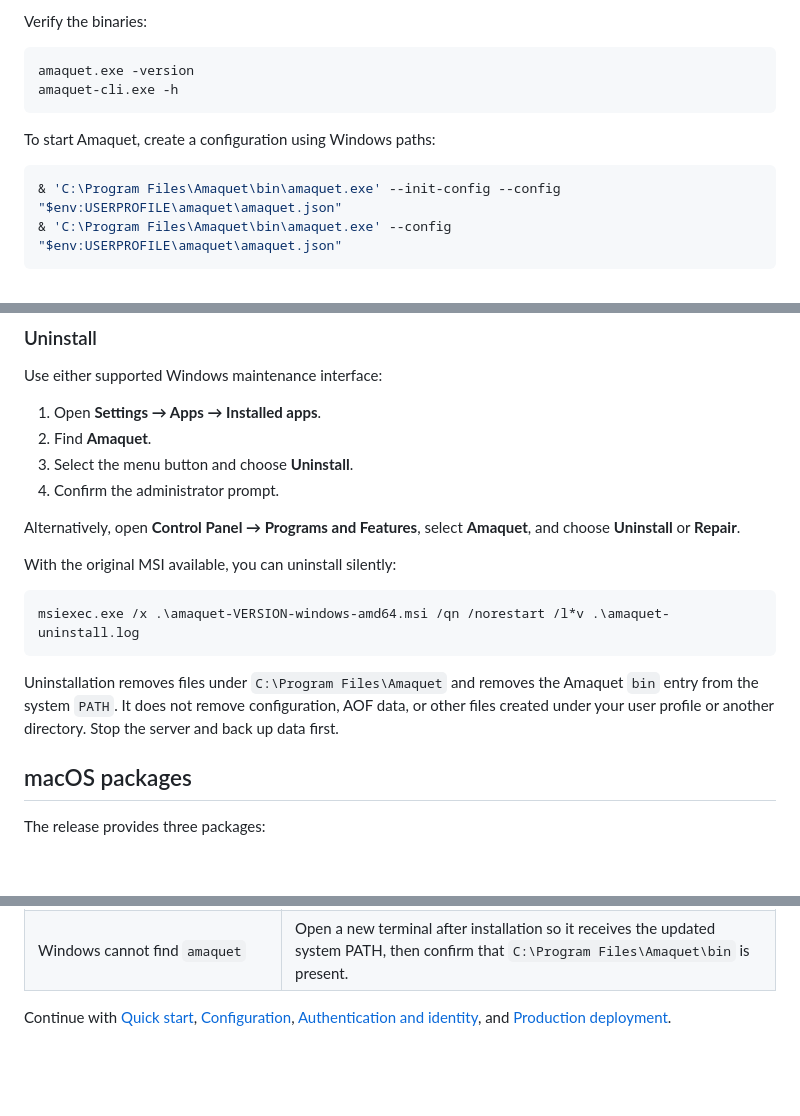
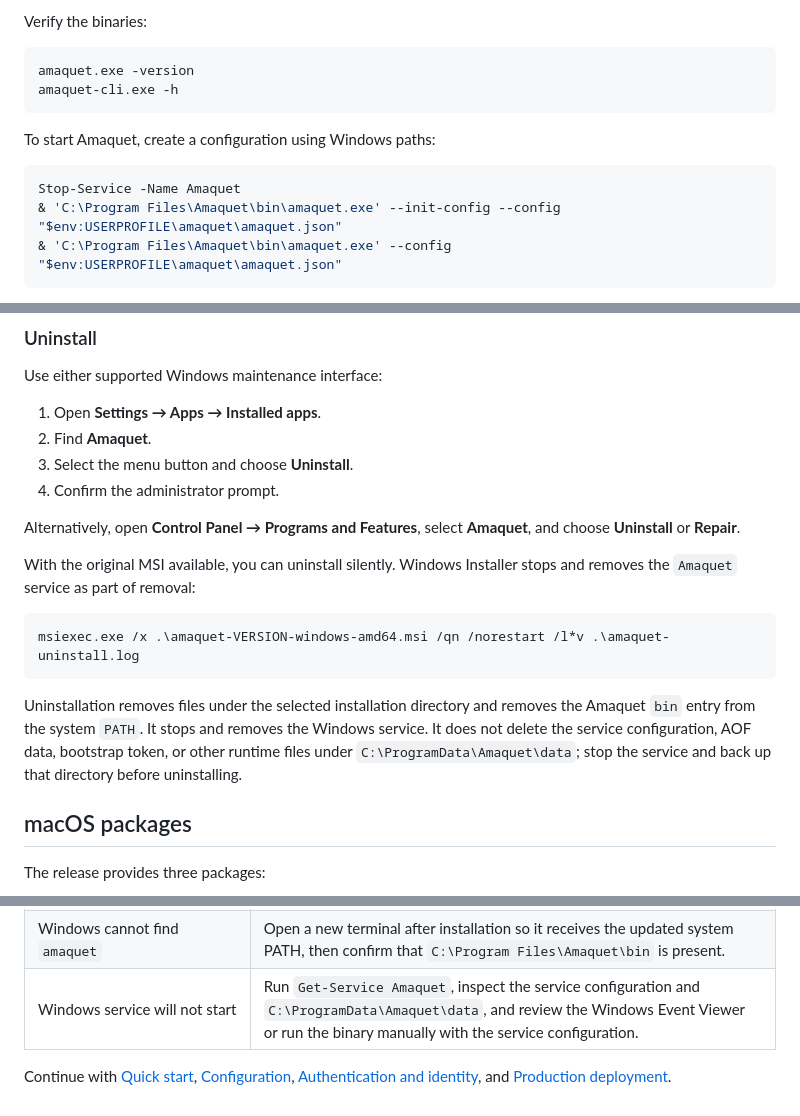
Before and after one commit to newfoundcodes/amaquet, a Markdown page: docs/getting-started/installation.md, 3 parts joined by grey strips. GitHub-like rendering; blank space fills up the shorter version.

````diff
--- a/docs/getting-started/installation.md
+++ b/docs/getting-started/installation.md
@@ -237,6 +284,7 @@ amaquet-cli.exe -h
 To start Amaquet, create a configuration using Windows paths:
 
 ```powershell
+Stop-Service -Name Amaquet
 & 'C:\Program Files\Amaquet\bin\amaquet.exe' --init-config --config "$env:USERPROFILE\amaquet\amaquet.json"
 & 'C:\Program Files\Amaquet\bin\amaquet.exe' --config "$env:USERPROFILE\amaquet\amaquet.json"
 ```
@@ -254,13 +302,13 @@ Use either supported Windows maintenance interface:
 
 Alternatively, open **Control Panel → Programs and Features**, select **Amaquet**, and choose **Uninstall** or **Repair**.
 
-With the original MSI available, you can uninstall silently:
+With the original MSI available, you can uninstall silently. Windows Installer stops and removes the `Amaquet` service as part of removal:
 
 ```powershell
 msiexec.exe /x .\amaquet-VERSION-windows-amd64.msi /qn /norestart /l*v .\amaquet-uninstall.log
 ```
 
-Uninstallation removes files under `C:\Program Files\Amaquet` and removes the Amaquet `bin` entry from the system `PATH`. It does not remove configuration, AOF data, or other files created under your user profile or another directory. Stop the server and back up data first.
+Uninstallation removes files under the selected installation directory and removes the Amaquet `bin` entry from the system `PATH`. It stops and removes the Windows service. It does not delete the service configuration, AOF data, bootstrap token, or other runtime files under `C:\ProgramData\Amaquet\data`; stop the service and back up that directory before uninstalling.
 
 ## macOS packages
 
@@ -528,5 +576,6 @@ Before replacing a binary or changing persistence settings, stop Amaquet cleanly
 | Authentication failure | Use the initialization token, current `data_dir/bootstrap-token`, or a permanent API key. |
 | macOS cannot verify the package | The current package is not notarized. Confirm its source, then use Finder **Open** or **Privacy & Security → Open Anyway**. |
 | Windows cannot find `amaquet` | Open a new terminal after installation so it receives the updated system PATH, then confirm that `C:\Program Files\Amaquet\bin` is present. |
+| Windows service will not start | Run `Get-Service Amaquet`, inspect the service configuration and `C:\ProgramData\Amaquet\data`, and review the Windows Event Viewer or run the binary manually with the service configuration. |
 
 Continue with [Quick start](quickstart.md), [Configuration](configuration.md), [Authentication and identity](../protocol/authentication.md), and [Production deployment](../operations/deployment.md).
````
Also changed, not shown: other parts of docs/getting-started/installation.md (+52 -5 lines).
